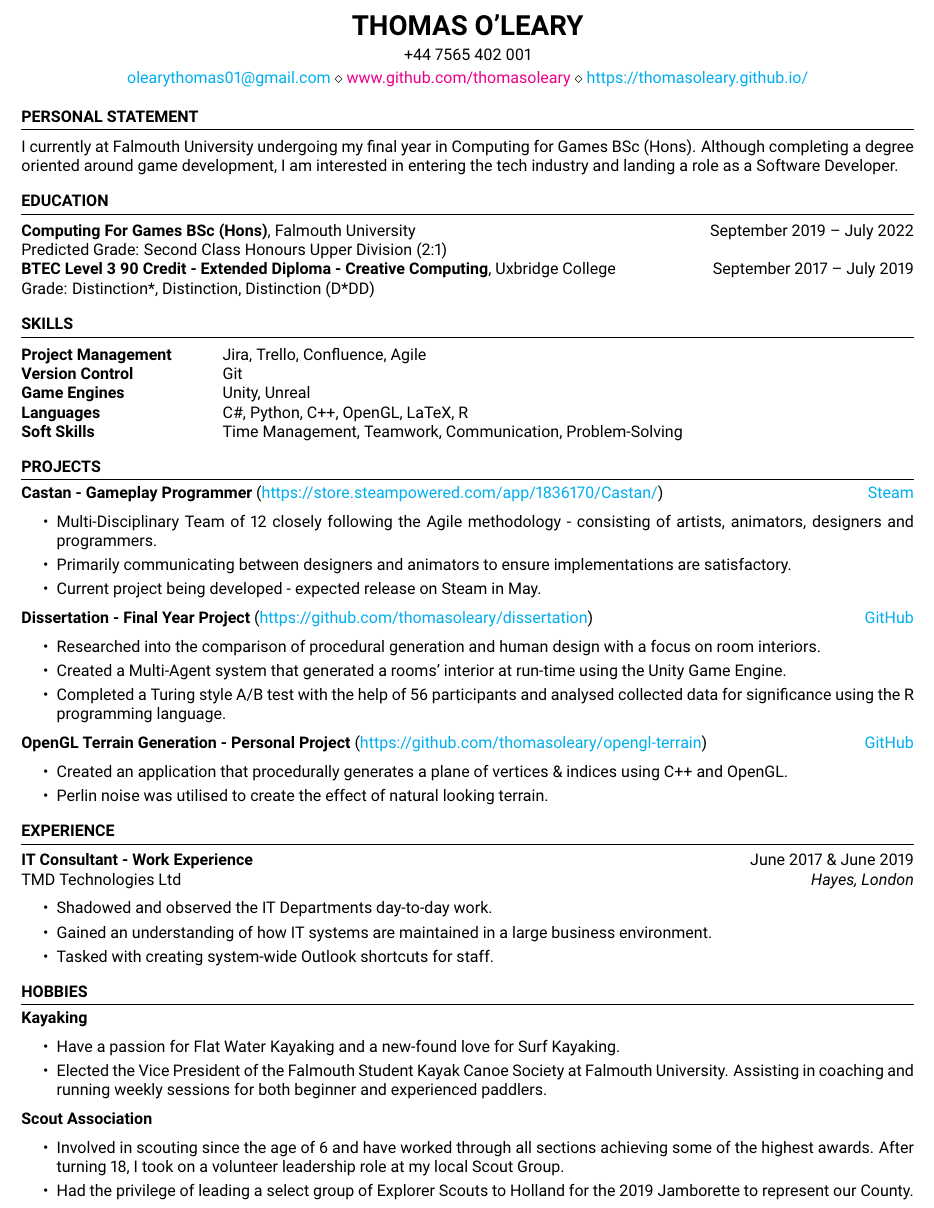
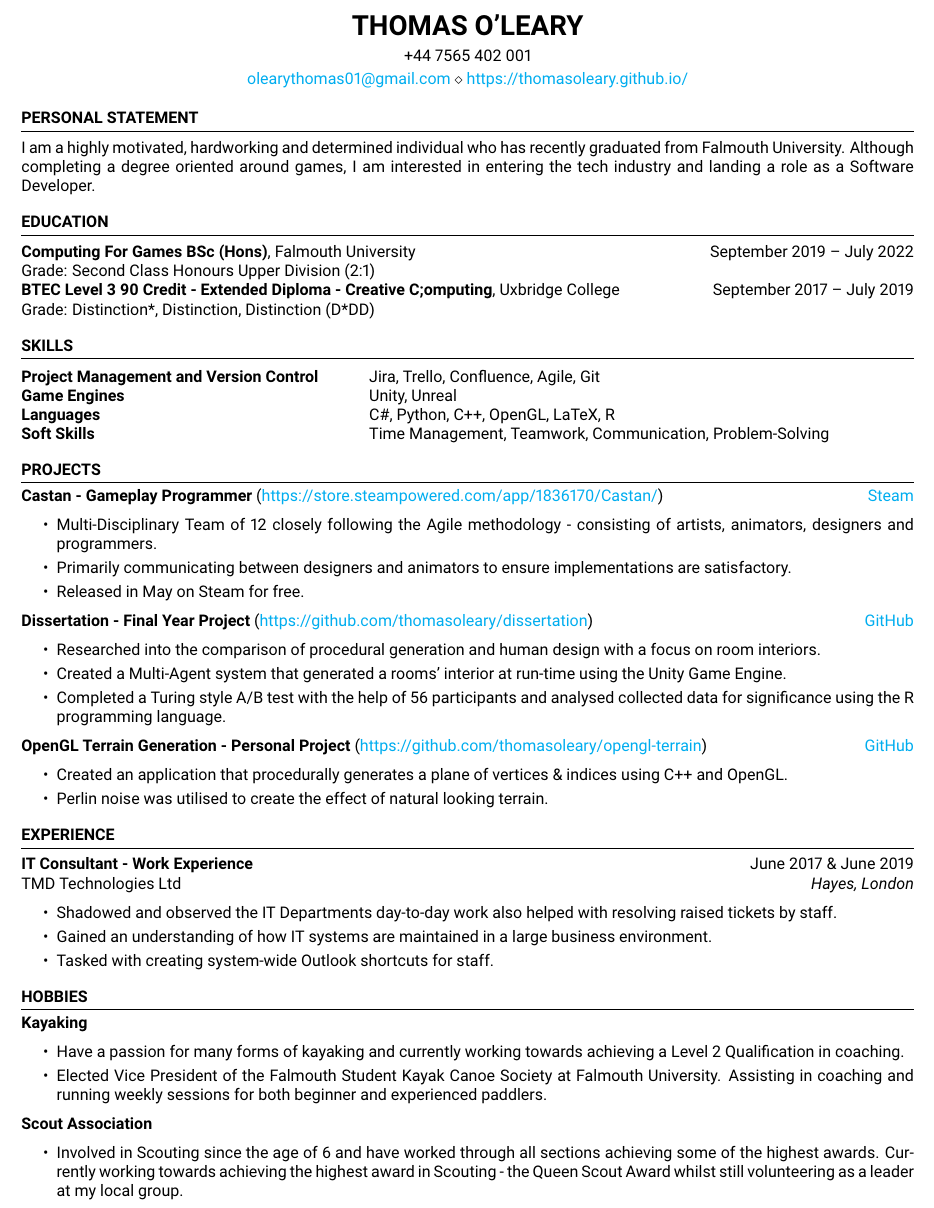
Before and after one commit to thomasoleary/cv, a LaTeX CV (thomas-oleary-cv.tex): part of the page, cut so that both start at the same text. Compiled offline with pdfLaTeX.

Commit message:
Updated personal statement

```diff
--- a/thomas-oleary-cv.tex
+++ b/thomas-oleary-cv.tex
@@ -10,7 +10,7 @@
 \name{Thomas O'Leary} % Your name
 % You can merge both of these into a single line, if you do not have a website.
 \address{+44 7565 402 001}
-\address{\href{mailto:olearythomas01@gmail.com}{olearythomas01@gmail.com} \\ \href{www.github.com/thomasoleary}{www.github.com/thomasoleary} \\ \href{https://thomasoleary.github.io/}{https://thomasoleary.github.io/}} %
+\address{\href{mailto:olearythomas01@gmail.com}{olearythomas01@gmail.com} \\ \href{https://thomasoleary.github.io/}{https://thomasoleary.github.io/}} %
 % \\ \href{https://linkedin.com/in/linkedinURL}{MAKE LINKEDIN}
 
 \begin{document}
@@ -19,7 +19,7 @@
 %   Personal Statement
 %----------------------------------------------------------------------------------------
 \begin{rSection}{Personal Statement}
-    I currently at Falmouth University undergoing my final year in Computing for Games BSc (Hons). Although completing a degree oriented around game development, I am interested in entering the tech industry and landing a role as a Software Developer.
+    I am a highly motivated, hardworking and determined individual who has recently graduated from Falmouth University. Although completing a degree oriented around games, I am interested in entering the tech industry and landing a role as a Software Developer.
 \end{rSection}
 
 
@@ -30,9 +30,9 @@
 \begin{rSection}{Education}
 
 {\bf Computing For Games BSc (Hons)}, Falmouth University \hfill {September 2019 -- July 2022}\\
-Predicted Grade: Second Class Honours Upper Division (2:1)
+Grade: Second Class Honours Upper Division (2:1)
 \\
-{\bf BTEC Level 3 90 Credit - Extended Diploma - Creative Computing}, Uxbridge College \hfill{September 2017 -- July 2019}\\
+{\bf BTEC Level 3 90 Credit - Extended Diploma - Creative C;omputing}, Uxbridge College \hfill{September 2017 -- July 2019}\\
 Grade: Distinction*, Distinction, Distinction (D*DD)
 
 \end{rSection}
@@ -42,8 +42,8 @@ Grade: Distinction*, Distinction, Distinction (D*DD)
 %----------------------------------------------------------------------------------------
 \begin{rSection}{SKILLS}
 \begin{tabular}{ @{} >{\bfseries}l @{\hspace{6ex}} l }
-Project Management & Jira, Trello, Confluence, Agile \\
-Version Control & Git \\
+Project Management and Version Control & Jira, Trello, Confluence, Agile, Git\\
+%Version Control & Git \\
 Game Engines & Unity, Unreal\\
 Languages & C\#, Python, C++, OpenGL, LaTeX, R\\
 Soft Skills & Time Management, Teamwork, Communication, Problem-Solving
@@ -60,7 +60,7 @@ Soft Skills & Time Management, Teamwork, Communication, Problem-Solving
     \itemsep -3pt {}
         \item Multi-Disciplinary Team of 12 closely following the Agile methodology - consisting of artists, animators, designers and programmers.
         \item Primarily communicating between designers and animators to ensure implementations are satisfactory.
-        \item Current project being developed - expected release on Steam in May.
+        \item Released in May on Steam for free.
 \end{itemize}
 
 
@@ -92,7 +92,7 @@ Soft Skills & Time Management, Teamwork, Communication, Problem-Solving
     TMD Technologies Ltd \hfill \textit{Hayes, London}
     \begin{itemize}
         \itemsep -3pt {}
-        \item Shadowed and observed the IT Departments day-to-day work.
+        \item Shadowed and observed the IT Departments day-to-day work also helped with resolving raised tickets by staff.
         \item Gained an understanding of how IT systems are maintained in a large business environment.
         \item Tasked with creating system-wide Outlook shortcuts for staff.
     \end{itemize}
@@ -124,15 +124,14 @@ Soft Skills & Time Management, Teamwork, Communication, Problem-Solving
     \item \textbf{Kayaking}
     \begin{itemize}
         \itemsep -3pt {}
-        \item Have a passion for Flat Water Kayaking and a new-found love for Surf Kayaking.
-        \item Elected the Vice President of the Falmouth Student Kayak Canoe Society at Falmouth University. Assisting in coaching and running weekly sessions for both beginner and experienced paddlers.
+        \item Have a passion for many forms of kayaking and currently working towards achieving a Level 2 Qualification in coaching.
+        \item Elected Vice President of the Falmouth Student Kayak Canoe Society at Falmouth University. Assisting in coaching and running weekly sessions for both beginner and experienced paddlers.
     \end{itemize}
 
     \item \textbf{Scout Association}
     \begin{itemize}
         \itemsep -3pt {}
-        \item Involved in scouting since the age of 6 and have worked through all sections achieving some of the highest awards. After turning 18, I took on a volunteer leadership role at my local Scout Group.
-        \item Had the privilege of leading a select group of Explorer Scouts to Holland for the 2019 Jamborette to represent our County.
+        \item Involved in Scouting since the age of 6 and have worked through all sections achieving some of the highest awards. Currently working towards achieving the highest award in Scouting - the Queen Scout Award whilst still volunteering as a leader at my local group.
     \end{itemize}
 \end{rSection}
 
```
Also changed, not shown: thomas-oleary-cv.pdf.
